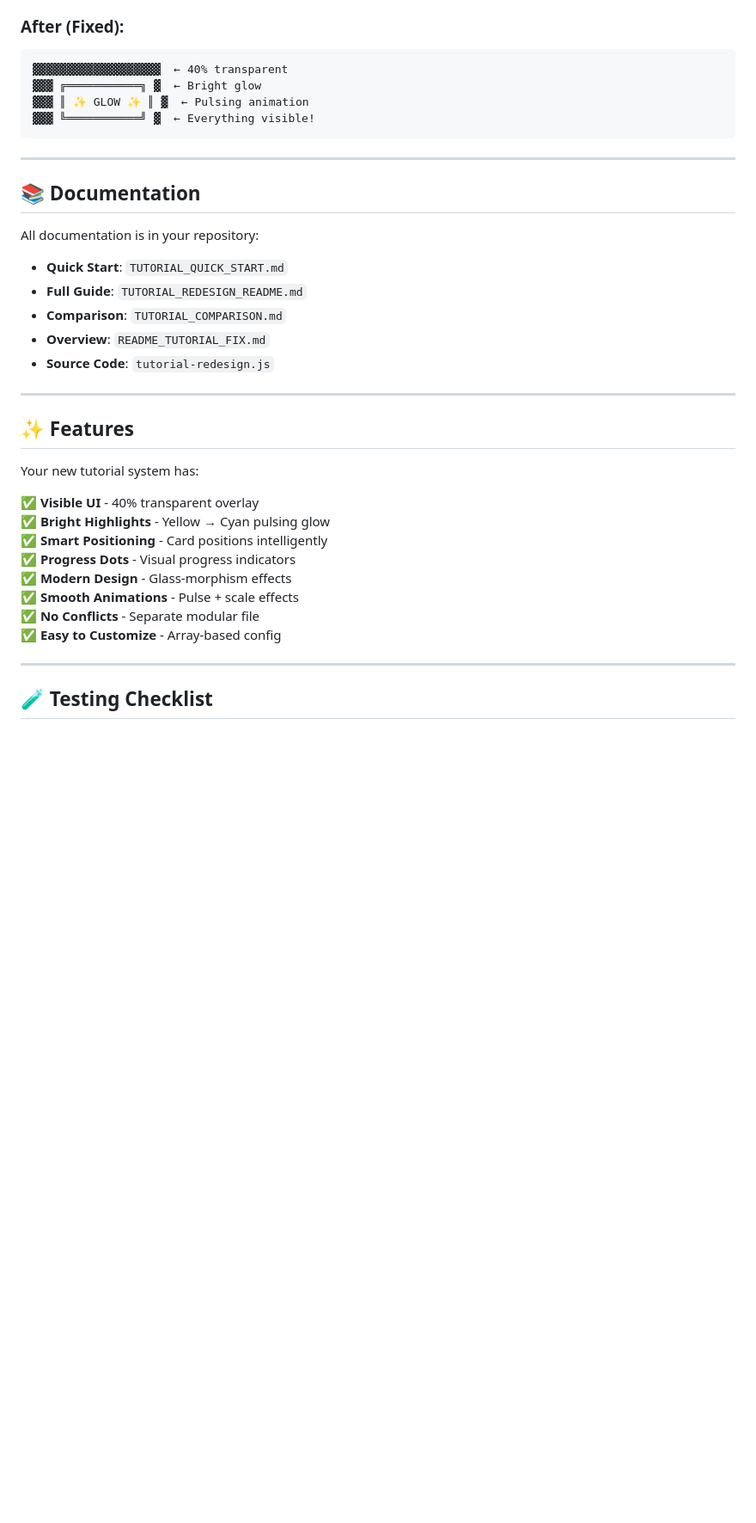
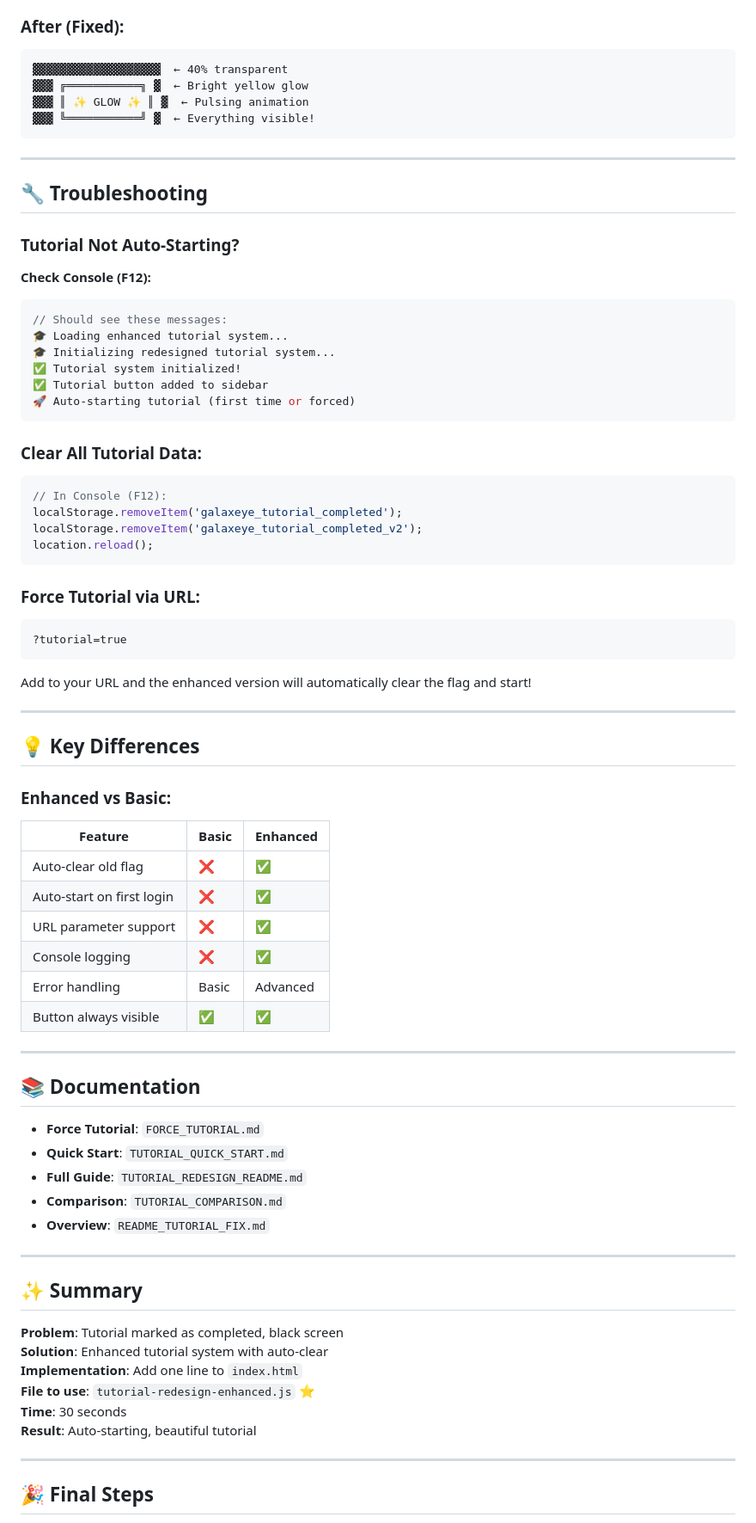
Before and after one commit to shine0410/galaxeye-functional-prototype, a Markdown page: FINAL_INSTRUCTIONS.md, the part around one of its changes. Shown at 86% size. GitHub-like rendering; blank space fills up the shorter version.

````diff
--- a/FINAL_INSTRUCTIONS.md
+++ b/FINAL_INSTRUCTIONS.md
@@ -98,39 +149,81 @@ box-shadow: 0 0 30px rgba(255, 190, 11, 0.8),
 ### After (Fixed):
 ```
 ▓▓▓▓▓▓▓▓▓▓▓▓▓▓▓▓▓▓▓  ← 40% transparent
-▓▓▓ ╔═══════════╗ ▓  ← Bright glow
+▓▓▓ ╔═══════════╗ ▓  ← Bright yellow glow
 ▓▓▓ ║ ✨ GLOW ✨ ║ ▓  ← Pulsing animation
 ▓▓▓ ╚═══════════╝ ▓  ← Everything visible!
 ```
 
 ---
 
+## 🔧 Troubleshooting
+
+### Tutorial Not Auto-Starting?
+
+**Check Console (F12):**
+```javascript
+// Should see these messages:
+🎓 Loading enhanced tutorial system...
+🎓 Initializing redesigned tutorial system...
+✅ Tutorial system initialized!
+✅ Tutorial button added to sidebar
+🚀 Auto-starting tutorial (first time or forced)
+```
+
+### Clear All Tutorial Data:
+
+```javascript
+// In Console (F12):
+localStorage.removeItem('galaxeye_tutorial_completed');
+localStorage.removeItem('galaxeye_tutorial_completed_v2');
+location.reload();
+```
+
+### Force Tutorial via URL:
+
+```
+?tutorial=true
+```
+
+Add to your URL and the enhanced version will automatically clear the flag and start!
+
+---
+
+## 💡 Key Differences
+
+### Enhanced vs Basic:
+
+| Feature | Basic | Enhanced |
+|---------|-------|----------|
+| Auto-clear old flag | ❌ | ✅ |
+| Auto-start on first login | ❌ | ✅ |
+| URL parameter support | ❌ | ✅ |
+| Console logging | ❌ | ✅ |
+| Error handling | Basic | Advanced |
+| Button always visible | ✅ | ✅ |
+
+---
+
 ## 📚 Documentation
 
-All documentation is in your repository:
-
+- **Force Tutorial**: `FORCE_TUTORIAL.md`
 - **Quick Start**: `TUTORIAL_QUICK_START.md`
 - **Full Guide**: `TUTORIAL_REDESIGN_README.md`
 - **Comparison**: `TUTORIAL_COMPARISON.md`
 - **Overview**: `README_TUTORIAL_FIX.md`
-- **Source Code**: `tutorial-redesign.js`
 
 ---
 
-## ✨ Features
+## ✨ Summary
 
-Your new tutorial system has:
-
-✅ **Visible UI** - 40% transparent overlay
-✅ **Bright Highlights** - Yellow → Cyan pulsing glow
-✅ **Smart Positioning** - Card positions intelligently
-✅ **Progress Dots** - Visual progress indicators
-✅ **Modern Design** - Glass-morphism effects
-✅ **Smooth Animations** - Pulse + scale effects
-✅ **No Conflicts** - Separate modular file
-✅ **Easy to Customize** - Array-based config
+**Problem**: Tutorial marked as completed, black screen
+**Solution**: Enhanced tutorial system with auto-clear
+**Implementation**: Add one line to `index.html`
+**File to use**: `tutorial-redesign-enhanced.js` ⭐
+**Time**: 30 seconds
+**Result**: Auto-starting, beautiful tutorial
 
 ---
 
-## 🧪 Testing Checklist
+## 🎉 Final Steps
 
````
Also changed, not shown: other parts of FINAL_INSTRUCTIONS.md (+110 -83 lines).
